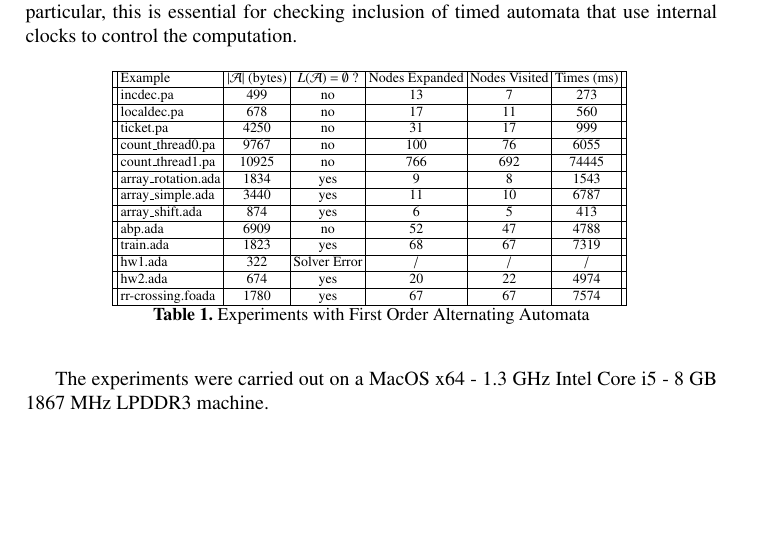
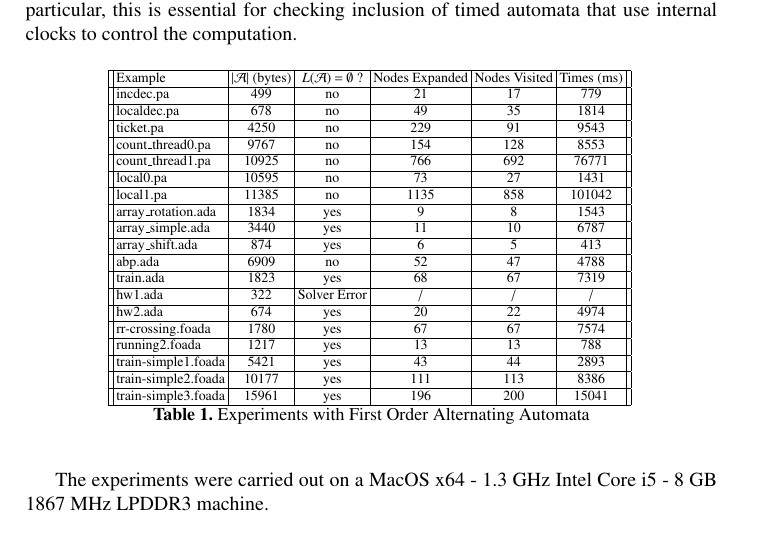
Before and after one commit to cathiec/Alternating-Data-Automata, a LaTeX thesis (quantifiers/report.tex, which reads quantifiers/body.tex): part of page 26 of 27, cut so that both start at the same text, the shorter picture padded with empty space. Compiled offline with pdfLaTeX.

Commit message:
201811161615

```diff
--- a/quantifiers/body.tex
+++ b/quantifiers/body.tex
@@ -2088,15 +2088,19 @@ control the computation.
 \hline
 Example & $\len{\A}$ (bytes) & $L(\A)=\emptyset$ ? & Nodes Expanded & Nodes Visited & Times (ms) \\
 \hline
-incdec.pa & 499 & no & 13 & 7 & 273 \\
+incdec.pa & 499 & no & 21 & 17 & 779 \\
 \hline
-localdec.pa & 678 & no & 17 & 11 & 560 \\
+localdec.pa & 678 & no & 49 & 35 & 1814 \\
 \hline
-ticket.pa & 4250 & no & 31 & 17 & 999 \\
+ticket.pa & 4250 & no & 229 & 91 & 9543 \\
 \hline
-count\_thread0.pa & 9767 & no & 100 & 76 & 6055 \\
+count\_thread0.pa & 9767 & no & 154 & 128 & 8553 \\
 \hline
-count\_thread1.pa & 10925 & no & 766 & 692 & 74445 \\
+count\_thread1.pa & 10925 & no & 766 & 692 & 76771 \\
+\hline
+local0.pa & 10595 & no & 73 & 27 & 1431 \\
+\hline
+local1.pa & 11385 & no & 1135 & 858 & 101042 \\
 \hline
 array\_rotation.ada & 1834 & yes & 9 & 8 & 1543 \\
 \hline
@@ -2114,6 +2118,14 @@ hw2.ada & 674 & yes & 20 & 22 & 4974 \\
 \hline
 rr-crossing.foada & 1780 & yes & 67 & 67 & 7574 \\
 \hline
+running2.foada & 1217 & yes & 13 & 13 & 788 \\
+\hline
+train-simple1.foada & 5421 & yes & 43 & 44 & 2893 \\
+\hline
+train-simple2.foada & 10177 & yes & 111 & 113 & 8386 \\
+\hline
+train-simple3.foada & 15961 & yes & 196 & 200 & 15041 \\
+\hline
 \end{tabular}
 }
 \caption{Experiments with First Order Alternating Automata}
```
